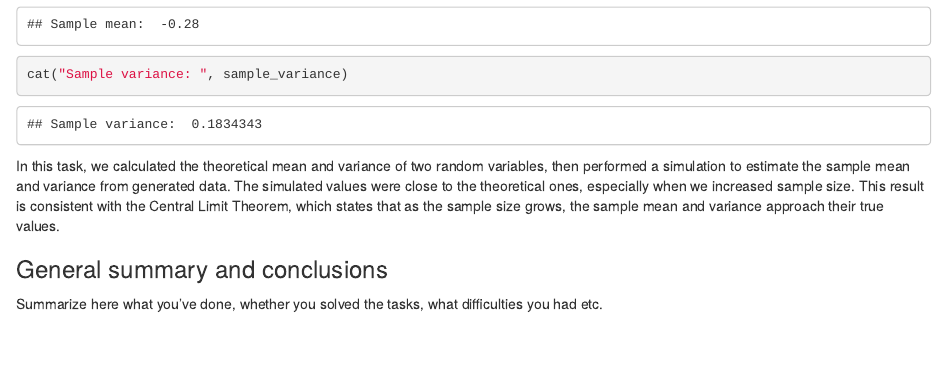
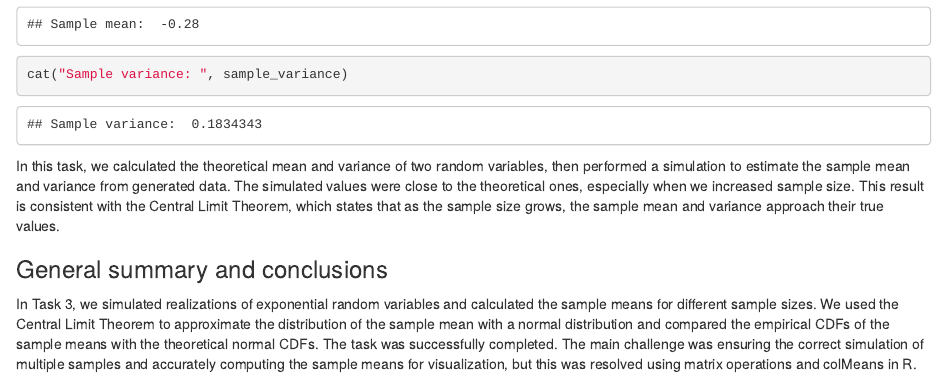
Before and after one commit to BohdanZasymovych/lab-2-probability-theory, an R Markdown document (Lab2-2024-Name1-Name2-Name3.Rmd): the page in a window 1100 px wide, from 8310 px down. Rendered offline with R 4.5, knitr and Pandoc, with nearby package versions; some code elsewhere in the file could not run offline.

Commit message:
Revise summary and conclusions for Task 3minor changes in general sum.
Updated the summary and conclusions for Task 3, detailing the simulation of exponential random variables and the application of the Central Limit Theorem.

```diff
--- a/Lab2-2024-Name1-Name2-Name3.Rmd
+++ b/Lab2-2024-Name1-Name2-Name3.Rmd
@@ -1016,4 +1016,4 @@ In this task, we calculated the theoretical mean and variance of two random vari
 
 ### General summary and conclusions
 
-Summarize here what you've done, whether you solved the tasks, what difficulties you had etc.
+In Task 3, we simulated realizations of exponential random variables and calculated the sample means for different sample sizes. We used the Central Limit Theorem to approximate the distribution of the sample mean with a normal distribution and compared the empirical CDFs of the sample means with the theoretical normal CDFs. The task was successfully completed. The main challenge was ensuring the correct simulation of multiple samples and accurately computing the sample means for visualization, but this was resolved using matrix operations and colMeans in R.
```
